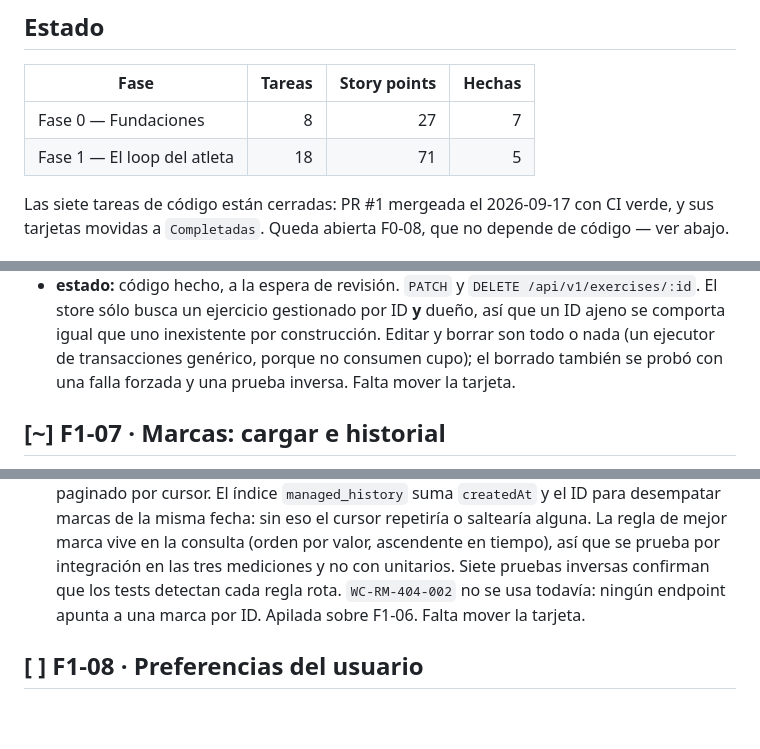
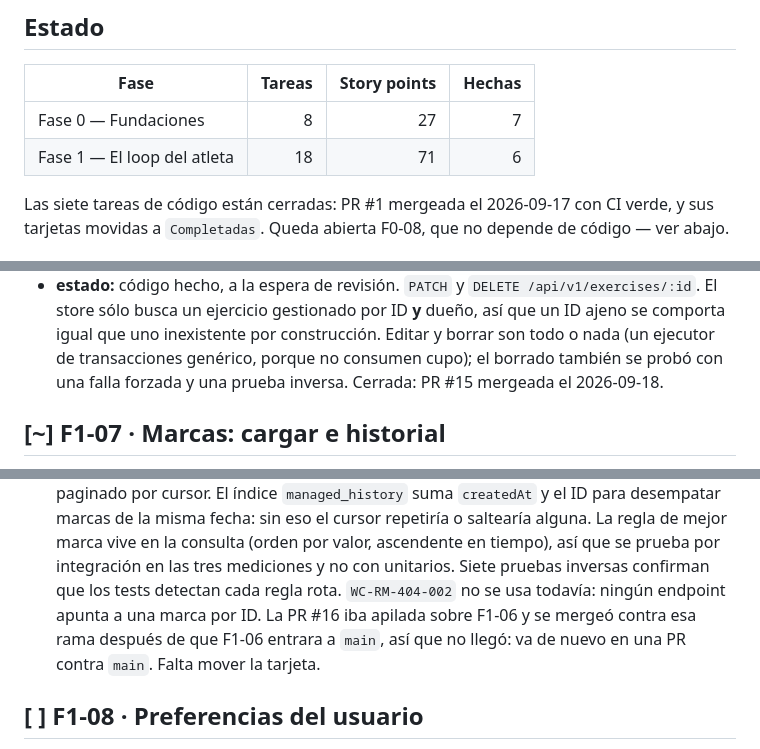
Before and after one commit to BraianVaylet/wasabi-cross-project, a Markdown page: docs/ACTION-PLAN.md, 3 parts joined by grey strips. Drawn GitHub-style; blank space fills up the shorter version.

```diff
--- a/docs/ACTION-PLAN.md
+++ b/docs/ACTION-PLAN.md
@@ -16,7 +16,7 @@
 | Fase                        | Tareas | Story points | Hechas |
 | --------------------------- | -----: | -----------: | -----: |
 | Fase 0 — Fundaciones        |      8 |           27 |      7 |
-| Fase 1 — El loop del atleta |     18 |           71 |      5 |
+| Fase 1 — El loop del atleta |     18 |           71 |      6 |
 
 Las siete tareas de código están cerradas: PR #1 mergeada el 2026-09-17 con CI verde, y sus tarjetas
 movidas a `Completadas`. Queda abierta F0-08, que no depende de código — ver abajo.
@@ -429,7 +429,7 @@ paralelo. Las pantallas (F1-11 a F1-17) esperan a su endpoint. F1-18 cierra la f
   store sólo busca un ejercicio gestionado por ID **y** dueño, así que un ID ajeno se comporta igual
   que uno inexistente por construcción. Editar y borrar son todo o nada (un ejecutor de
   transacciones genérico, porque no consumen cupo); el borrado también se probó con una falla
-  forzada y una prueba inversa. Falta mover la tarjeta.
+  forzada y una prueba inversa. Cerrada: PR #15 mergeada el 2026-09-18.
 
 ## [~] F1-07 · Marcas: cargar e historial
 
@@ -462,8 +462,9 @@ paralelo. Las pantallas (F1-11 a F1-17) esperan a su endpoint. F1-18 cierra la f
   de la misma fecha: sin eso el cursor repetiría o saltearía alguna. La regla de mejor marca vive
   en la consulta (orden por valor, ascendente en tiempo), así que se prueba por integración en las
   tres mediciones y no con unitarios. Siete pruebas inversas confirman que los tests detectan cada
-  regla rota. `WC-RM-404-002` no se usa todavía: ningún endpoint apunta a una marca por ID. Apilada
-  sobre F1-06. Falta mover la tarjeta.
+  regla rota. `WC-RM-404-002` no se usa todavía: ningún endpoint apunta a una marca por ID. La PR
+  #16 iba apilada sobre F1-06 y se mergeó contra esa rama después de que F1-06 entrara a `main`, así
+  que no llegó: va de nuevo en una PR contra `main`. Falta mover la tarjeta.
 
 ## [ ] F1-08 · Preferencias del usuario
 
```
Also changed, not shown: other parts of docs/ACTION-PLAN.md (+1 -1 lines), docs/state/STATE.md (+5 -5 lines), 1 other file.
